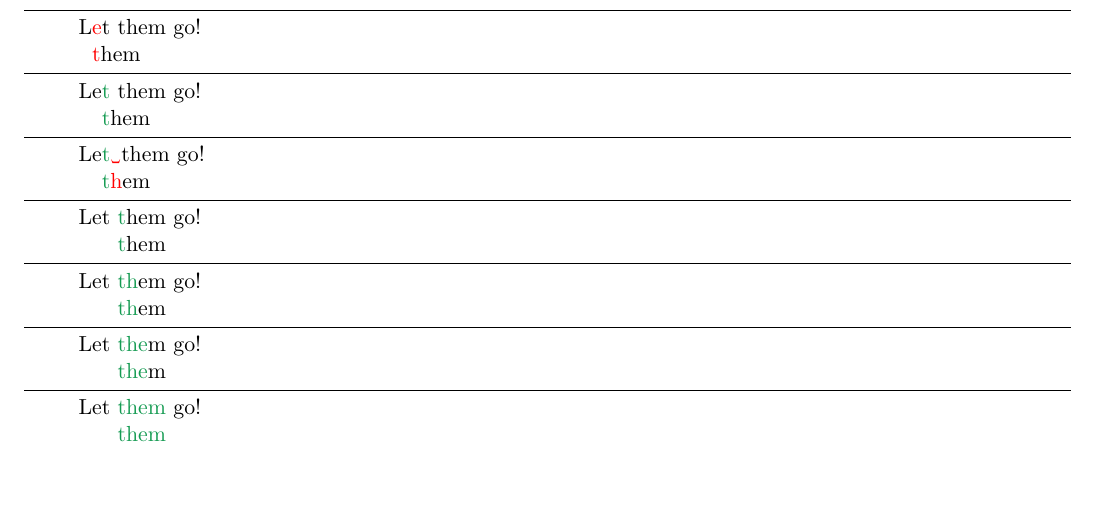
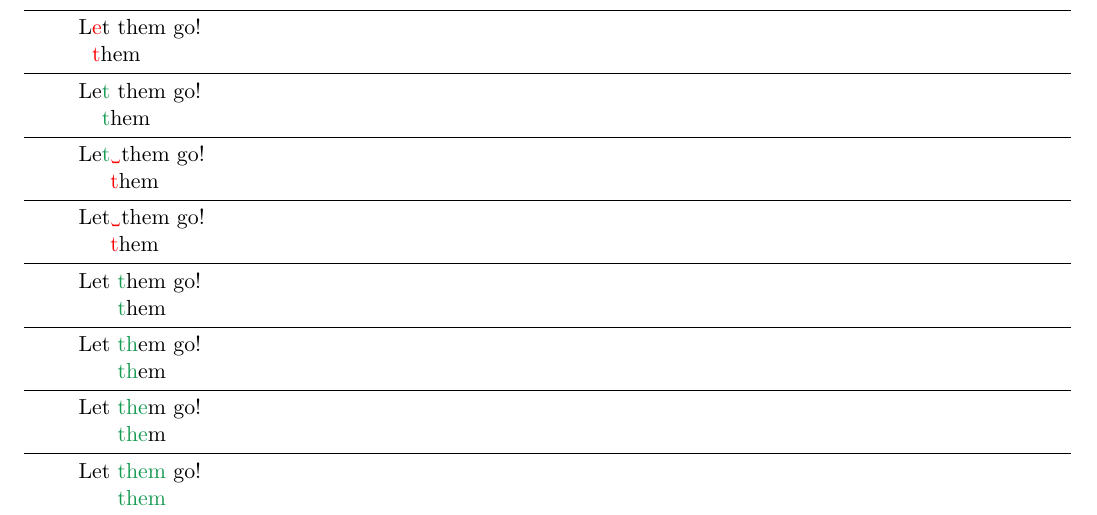
Before and after one commit to doankimhuy-it/String-Matching, a LaTeX document (report.tex): part of page 1 of 2, cut so that both start at the same text, the shorter picture padded with empty space. Compiled offline with pdfLaTeX.

Commit message:
Update report

```diff
--- a/report.tex
+++ b/report.tex
@@ -80,7 +80,13 @@
 			\vspace*{2mm}
 			\hrule
 			Le\textcolor{ForestGreen}{t}\textcolor{red}{\textvisiblespace}them go!\\
-			\textcolor{white}{Le}\textcolor{ForestGreen}{t}\textcolor{red}{h}em
+			\textcolor{white}{Let}\textcolor{red}{t}hem
+
+			% Let
+			\vspace*{2mm}
+			\hrule
+			Let\textcolor{red}{\textvisiblespace}them go!\\
+			\textcolor{white}{Let}\textcolor{red}{t}hem
 
 			% Let t
 			\vspace*{2mm}
```
Also changed, not shown: report.pdf.
